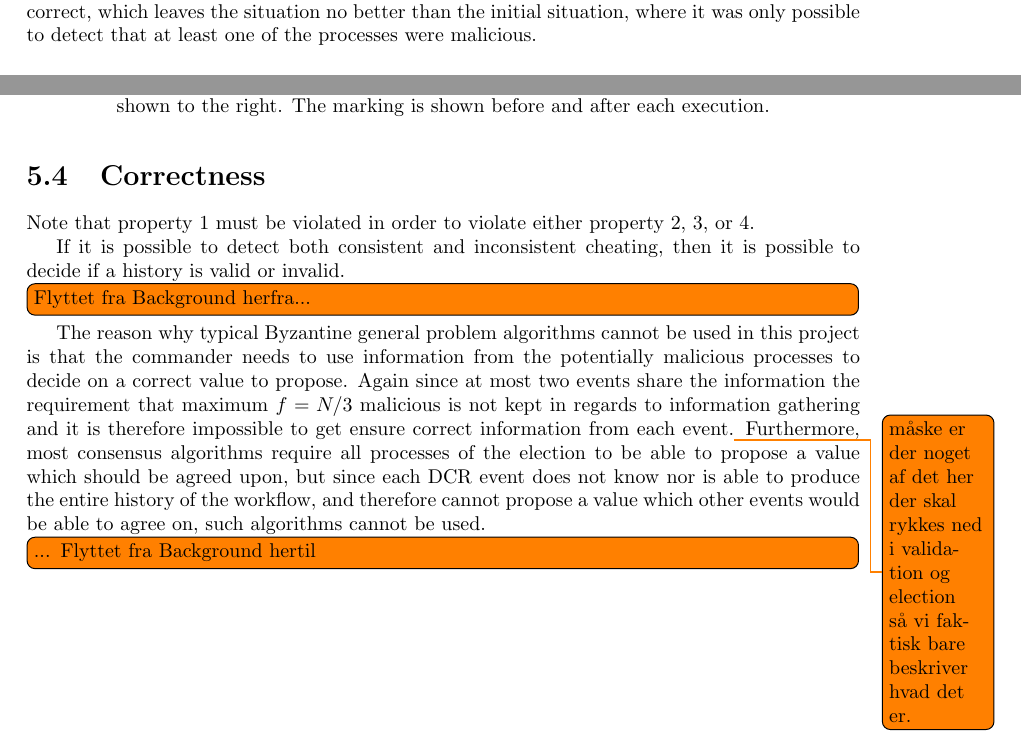
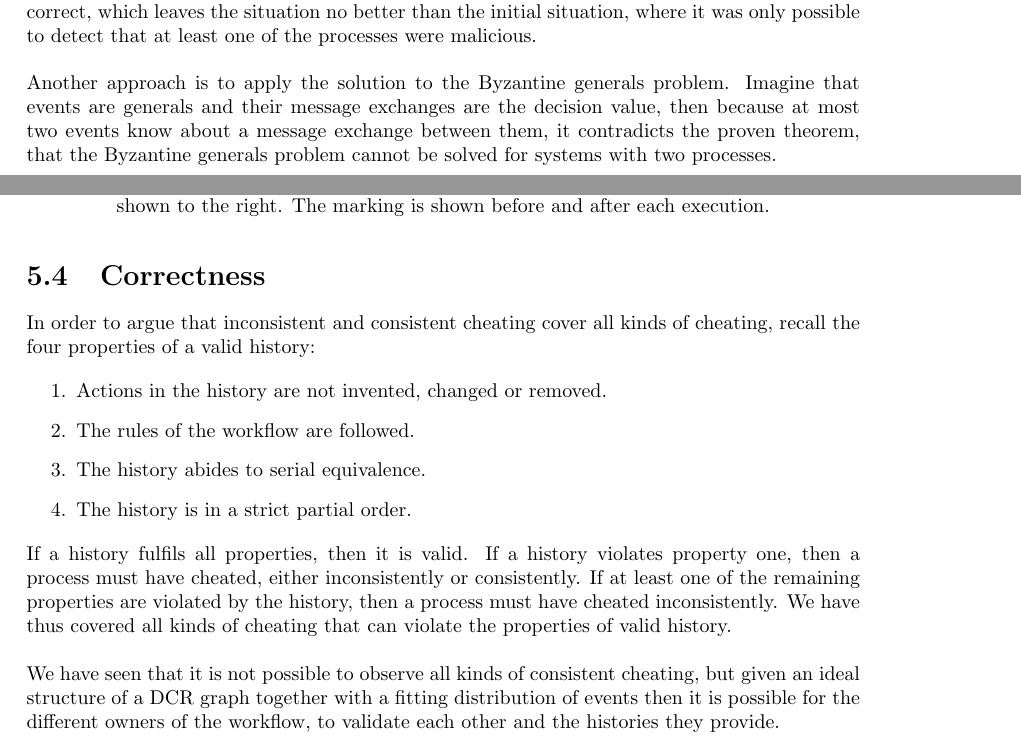
Before and after one commit to mikaellindemann/Distributed-Consensus, a LaTeX document (doc/texv2/DistributedConsensus.tex, which reads doc/texv2/5validation/historyindcr.tex): two parts of pages 42 and 45 of 55, joined at a grey line, cut so that both start at the same text. Compiled offline with pdfLaTeX.

Commit message:
Validation read-through done

```diff
--- a/doc/texv2/5validation/historyindcr.tex
+++ b/doc/texv2/5validation/historyindcr.tex
@@ -364,5 +364,7 @@
 
 	As described in the example it would be possible for the malicious process to trick an election into not having a majority against it. Therefore an election cannot conclude that a process \textit{is} correct, which leaves the situation no better than the initial situation, where it was only possible to detect that at least one of the processes were malicious.
+
+	\newpar Another approach is to apply the solution to the Byzantine generals problem. Imagine that events are generals and their message exchanges are the decision value, then because at most two events know about a message exchange between them, it contradicts the proven theorem, that the Byzantine generals problem cannot be solved for systems with two processes.
 
 	\begin{table}[H]
 		\centering
@@ -436,12 +438,15 @@
 	\end{figure}
 
     \section{Correctness}
+    In order to argue that inconsistent and consistent cheating cover all kinds of cheating, recall the four properties of a valid history:
 
+    \begin{enumerate}
+       	\item Actions in the history are not invented, changed or removed.
+       	\item The rules of the workflow are followed.
+       	\item The history abides to serial equivalence.
+       	\item The history is in a strict partial order.
+    \end{enumerate}
 
-    Note that property 1 must be violated in order to violate either property 2, 3, or 4.
+    \noindent If a history fulfils all properties, then it is valid. If a history violates property one, then a process must have cheated, either inconsistently or consistently. If at least one of the remaining properties are violated by the history, then a process must have cheated inconsistently. We have thus covered all kinds of cheating that can violate the properties of valid history.
 
-    If it is possible to detect both consistent and inconsistent cheating, then it is possible to decide if a history is valid or invalid.
-
-    \todo[inline]{Flyttet fra Background herfra...}
-    The reason why typical Byzantine general problem algorithms cannot be used in this project is that the commander needs to use information from the potentially malicious processes to decide on a correct value to propose. Again since at most two events share the information the requirement that maximum $f=N/3$ malicious is not kept in regards to information gathering and it is therefore impossible to get ensure correct information from each event.\todo{måske er der noget af det her der skal rykkes ned i validation og election så vi faktisk bare beskriver hvad det er.}
-    Furthermore, most consensus algorithms require all processes of the election to be able to propose a value which should be agreed upon, but since each DCR event does not know nor is able to produce the entire history of the workflow, and therefore cannot propose a value which other events would be able to agree on, such algorithms cannot be used.\todo[inline]{... Flyttet fra Background hertil}
+    \newpar We have seen that it is not possible to observe all kinds of consistent cheating, but given an ideal structure of a DCR graph together with a fitting distribution of events then it is possible for the different owners of the workflow, to validate each other and the histories they provide.
```
Also changed, not shown: doc/texv2/5validation/historyindcr.tex (2 more changed lines).
